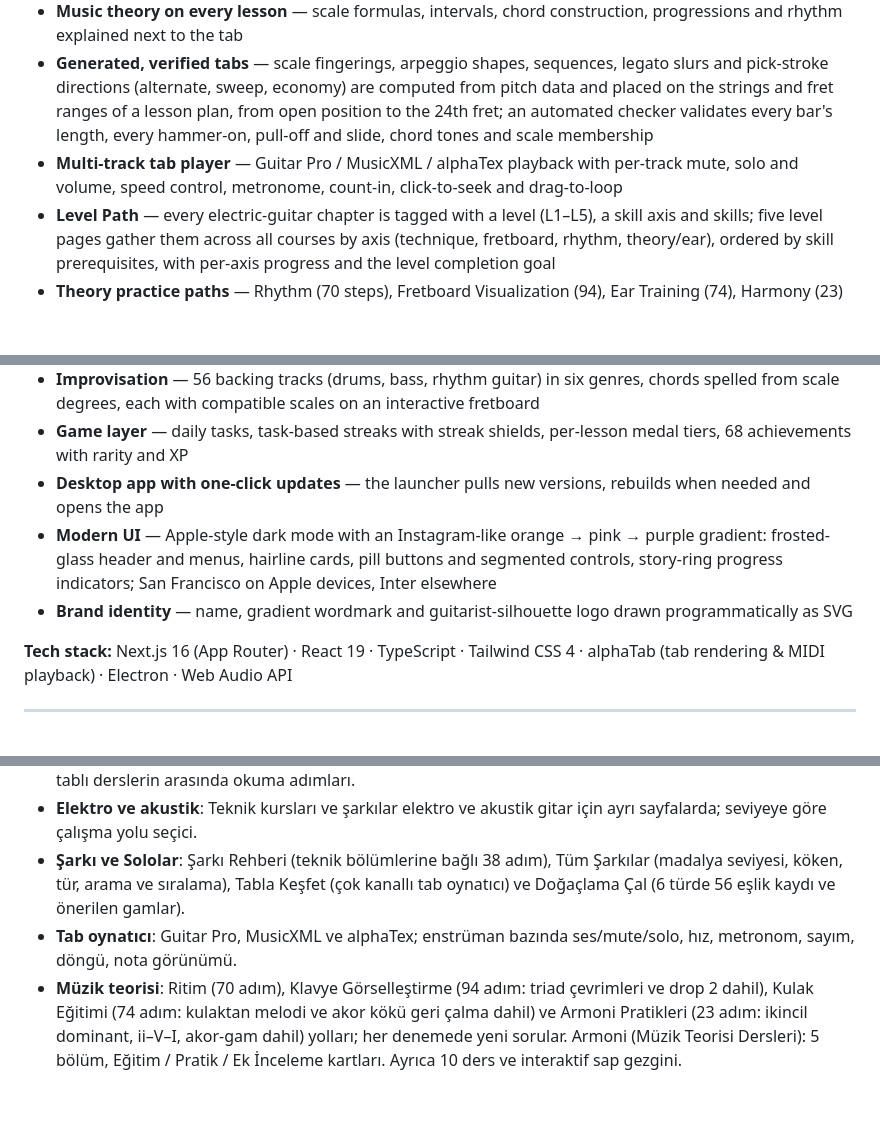
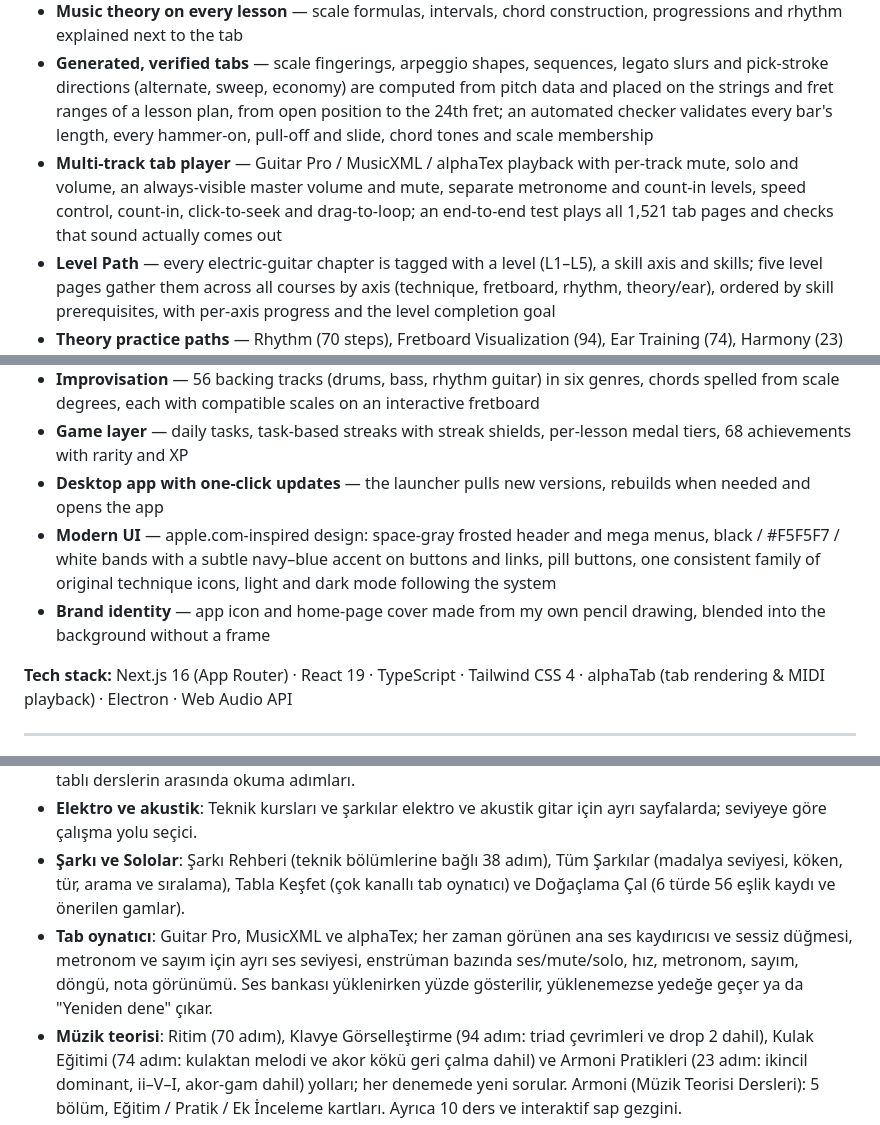
Before and after one commit to TheDifference-dev/GuitarFlex, a Markdown page: README.md, 3 parts joined by grey strips. Drawn GitHub-style; blank space fills up the shorter version.

Commit message:
README: oynatıcı ses kontrolü, K17 kursları, kütüphaneye dosyadan ekleme, mini metronom, yeni marka; güncel ekran görüntüleri
Co-Authored-By: Claude Opus 5.5 <noreply@anthropic.com>
Claude-Session: https://claude.ai/code/session_01M9vcoovcEPR1mPTKaBCYF4

```diff
--- a/README.md
+++ b/README.md
@@ -35,7 +35,7 @@ behind every exercise, and adds a songs & solos library, backing tracks for impr
 - **12 complete technique courses, 557 original exercises** — Alternate Picking, Legato, Sweep Picking, Tapping, Economy Picking, Bend & Vibrato, Slide, Palm Mute, Arpeggios, Chords, Rhythm & Strumming and Chromatic Warm-ups, each split into 3–6 sections that progress from easy to hard
 - **Music theory on every lesson** — scale formulas, intervals, chord construction, progressions and rhythm explained next to the tab
 - **Generated, verified tabs** — scale fingerings, arpeggio shapes, sequences, legato slurs and pick-stroke directions (alternate, sweep, economy) are computed from pitch data and placed on the strings and fret ranges of a lesson plan, from open position to the 24th fret; an automated checker validates every bar's length, every hammer-on, pull-off and slide, chord tones and scale membership
-- **Multi-track tab player** — Guitar Pro / MusicXML / alphaTex playback with per-track mute, solo and volume, speed control, metronome, count-in, click-to-seek and drag-to-loop
+- **Multi-track tab player** — Guitar Pro / MusicXML / alphaTex playback with per-track mute, solo and volume, an always-visible master volume and mute, separate metronome and count-in levels, speed control, count-in, click-to-seek and drag-to-loop; an end-to-end test plays all 1,521 tab pages and checks that sound actually comes out
 - **Level Path** — every electric-guitar chapter is tagged with a level (L1–L5), a skill axis and skills; five level pages gather them across all courses by axis (technique, fretboard, rhythm, theory/ear), ordered by skill prerequisites, with per-axis progress and the level completion goal
 - **Theory practice paths** — Rhythm (70 steps), Fretboard Visualization (94), Ear Training (74), Harmony (23) and Reading (40): new questions on every attempt — notes, octaves, pentatonic, CAGED, 3NPS, triad inversion and drop 2 shapes on a clickable fretboard, chord diagrams, interval/chord/scale/progression recognition and melody/chord-root playback with synthesized guitar sound, secondary dominants, ii–V–I and chord-scale questions, staff, rhythm and chord-chart reading rendered in SMuFL notation, and rhythm tap-back scoring
 - **Harmony course** — 5 sections, 10 chapters with reading cards, generated practice quizzes (correctly spelled scales, triads, modes, diatonic and seventh chords) and playable example tabs
@@ -43,8 +43,8 @@ behind every exercise, and adds a songs & solos library, backing tracks for impr
 - **Improvisation** — 56 backing tracks (drums, bass, rhythm guitar) in six genres, chords spelled from scale degrees, each with compatible scales on an interactive fretboard
 - **Game layer** — daily tasks, task-based streaks with streak shields, per-lesson medal tiers, 68 achievements with rarity and XP
 - **Desktop app with one-click updates** — the launcher pulls new versions, rebuilds when needed and opens the app
-- **Modern UI** — Apple-style dark mode with an Instagram-like orange → pink → purple gradient: frosted-glass header and menus, hairline cards, pill buttons and segmented controls, story-ring progress indicators; San Francisco on Apple devices, Inter elsewhere
-- **Brand identity** — name, gradient wordmark and guitarist-silhouette logo drawn programmatically as SVG
+- **Modern UI** — apple.com-inspired design: space-gray frosted header and mega menus, black / #F5F5F7 / white bands with a subtle navy–blue accent on buttons and links, pill buttons, one consistent family of original technique icons, light and dark mode following the system
+- **Brand identity** — app icon and home-page cover made from my own pencil drawing, blended into the background without a frame
 
 **Tech stack:** Next.js 16 (App Router) · React 19 · TypeScript · Tailwind CSS 4 · alphaTab (tab rendering & MIDI playback) · Electron · Web Audio API
 
@@ -62,7 +62,7 @@ Masaüstü uygulaması ve web sitesi aynı koddan çalışır.
 - **Başlangıç rehberleri**: Sıfırdan başlayanlar ve başlangıç–orta seviye için kurslardan seçilmiş çalışma yolları; tablı derslerin arasında okuma adımları.
 - **Elektro ve akustik**: Teknik kursları ve şarkılar elektro ve akustik gitar için ayrı sayfalarda; seviyeye göre çalışma yolu seçici.
 - **Şarkı ve Sololar**: Şarkı Rehberi (teknik bölümlerine bağlı 38 adım), Tüm Şarkılar (madalya seviyesi, köken, tür, arama ve sıralama), Tabla Keşfet (çok kanallı tab oynatıcı) ve Doğaçlama Çal (6 türde 56 eşlik kaydı ve önerilen gamlar).
-- **Tab oynatıcı**: Guitar Pro, MusicXML ve alphaTex; enstrüman bazında ses/mute/solo, hız, metronom, sayım, döngü, nota görünümü.
+- **Tab oynatıcı**: Guitar Pro, MusicXML ve alphaTex; her zaman görünen ana ses kaydırıcısı ve sessiz düğmesi, metronom ve sayım için ayrı ses seviyesi, enstrüman bazında ses/mute/solo, hız, metronom, sayım, döngü, nota görünümü. Ses bankası yüklenirken yüzde gösterilir, yüklenemezse yedeğe geçer ya da "Yeniden dene" çıkar.
 - **Müzik teorisi**: Ritim (70 adım), Klavye Görselleştirme (94 adım: triad çevrimleri ve drop 2 dahil), Kulak Eğitimi (74 adım: kulaktan melodi ve akor kökü geri çalma dahil) ve Armoni Pratikleri (23 adım: ikincil dominant, ii–V–I, akor-gam dahil) yolları; her denemede yeni sorular. Armoni (Müzik Teorisi Dersleri): 5 bölüm, Eğitim / Pratik / Ek İnceleme kartları. Ayrıca 10 ders ve interaktif sap gezgini.
 - **Okuma yolu**: Porteden nota bulma (açık pozisyondan 5. ve 7. pozisyona, donanım ve arızalarla), ritim okuma (dörtlükten onaltılık senkopa) ve akor şeması (slash, slash akor, tekrar, 1./2. son, D.S. al Fine, D.S. al Coda); 7 bölüm, 40 adım. Porte, ritim yazımı ve akor şeması uygulamada çiziliyor; ezgileri sapta sırayla çalarak cevaplıyorsun.
 - **Seviye Yolu**: Elektro kursların alt bölümleri beş seviyede (L1 Başlangıç → L5 İleri) toplanır; her seviye teknik, klavye, ritim ve teori/kulak eksenlerine ayrılır, beceri önkoşullarına göre sıralanır, eksen başına ilerleme ve seviye bitirme koşulu (tablı derslerin ve Okuma, Kulak, Ritim yolu adımlarının %70'i) gösterilir. Kurs sayfalarında seviye rozetleri.
```
Also changed, not shown: other parts of README.md (+5 -0 lines), docs/ekran/ana-sayfa.png, docs/ekran/ders.png.
